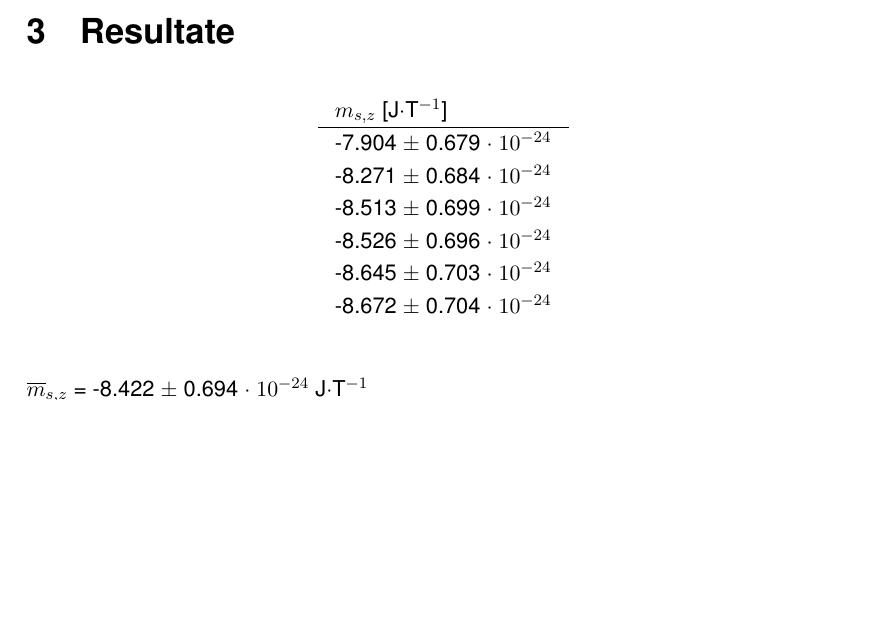
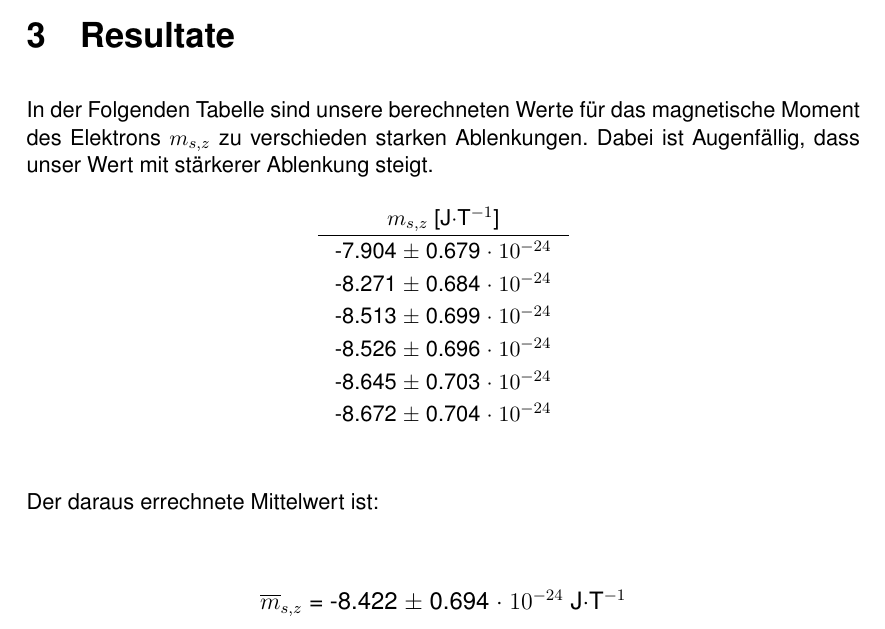
Before and after one commit to SpaceCatKnight/Stern-Gerlach, a LaTeX document (Stern-Gerlach.tex): part of page 4 of 6, cut so that both start at the same text, the shorter picture padded with empty space. Compiled offline with pdfLaTeX.

Commit message:
Update Stern-Gerlach.tex

```diff
--- a/Stern-Gerlach.tex
+++ b/Stern-Gerlach.tex
@@ -164,11 +164,13 @@ Die Fehler auf den L"angen $L$, $l$, $a$ haben wir anhand ihrer Gr"osse und der
 
 \chapter{Resultate}
 
+In der Folgenden Tabelle sind unsere berechneten Werte f"ur das magnetische Moment des Elektrons $m_{s,z}$ zu verschieden starken Ablenkungen. Dabei ist Augenf"allig, dass unser Wert mit st"arkerer Ablenkung steigt.
+
 \begin{table}[H]
 \centering
 \renewcommand{\arraystretch}{1.2} % Abstandzwischen Zeilen
 \setlength{\tabcolsep}{3mm} % Abstandzwischen Spalten
-\begin{tabular}{l}
+\begin{tabular}{c}
 $m_{s,z}$ [J$\cdot$T$^{-1}$] \\ \hline
 -7.904 $\pm$ 0.679 $\cdot$ $10^{-24}$\\
 -8.271 $\pm$ 0.684 $\cdot$ $10^{-24}$\\
@@ -179,5 +181,7 @@ $m_{s,z}$ [J$\cdot$T$^{-1}$] \\ \hline
 \end{tabular}
 \end{table}
 
-$\overline{m}_{s,z}$ = -8.422 $\pm$ 0.694 $\cdot$ $10^{-24}$ J$\cdot$T$^{-1}$\\
-$m_s,z$ = -9.285 $\cdot$ $10^{-24}$ J$\cdot$T$^{-1}$   \footnotesize{ \cite{https://en.wikipedia.org} }
+Der daraus errechnete Mittelwert ist:\\
+\begin{center}
+\begin{large}
+ $\overline{m}_{s,z}$ = -8.422 $\pm$ 0.694 $\cdot$ $10^{-24}$ J$\cdot$T$^{-1}$\\
```
Also changed, not shown: Stern-Gerlach.tex (6 more changed lines).
